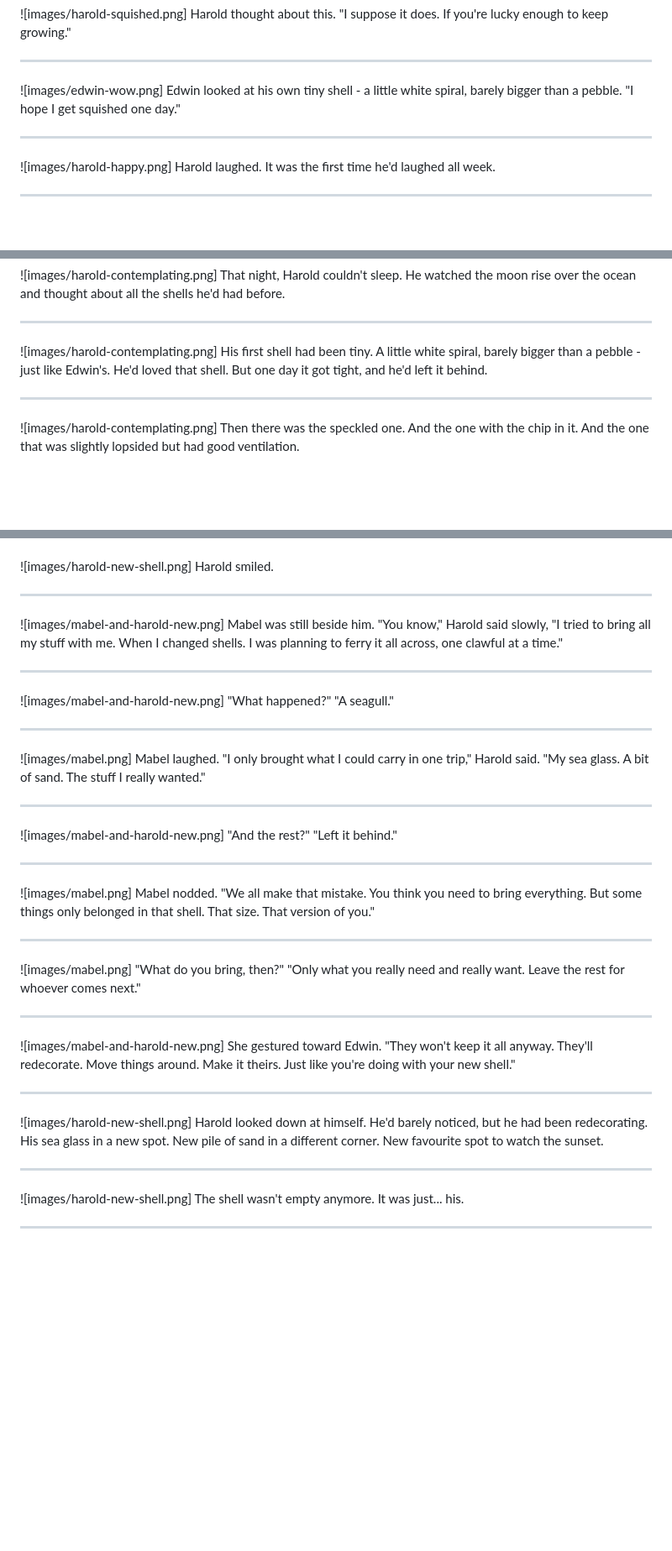
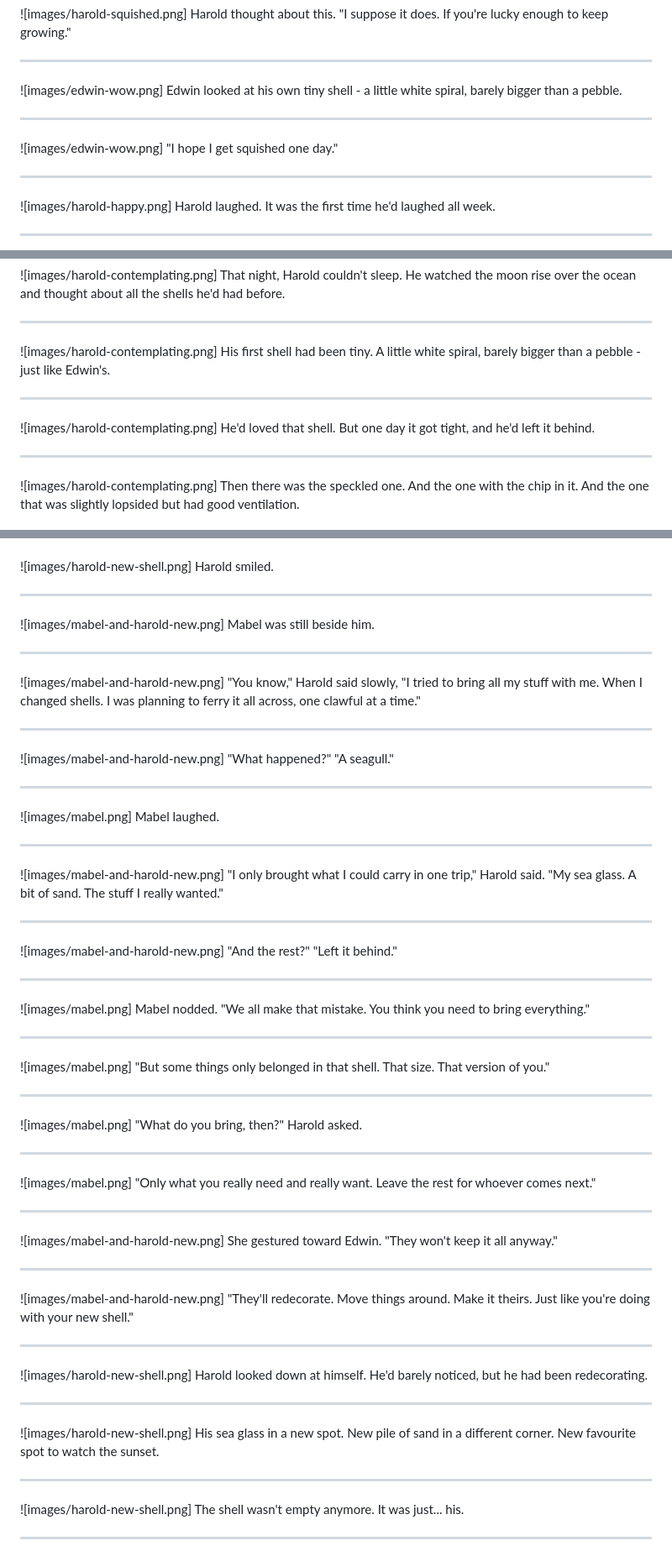
Before and after one commit to clarkeching/Squished, a Markdown page: picture-content.md, 3 parts joined by grey strips. Shown at 84% size. GitHub-like rendering; blank space fills up the shorter version.

```diff
--- a/picture-content.md
+++ b/picture-content.md
@@ -123,7 +143,12 @@ Harold thought about this. "I suppose it does. If you're lucky enough to keep gr
 ---
 
 ![images/edwin-wow.png]
-Edwin looked at his own tiny shell - a little white spiral, barely bigger than a pebble. "I hope I get squished one day."
+Edwin looked at his own tiny shell - a little white spiral, barely bigger than a pebble.
+
+---
+
+![images/edwin-wow.png]
+"I hope I get squished one day."
 
 ---
 
@@ -168,7 +193,12 @@ That night, Harold couldn't sleep. He watched the moon rise over the ocean and t
 ---
 
 ![images/harold-contemplating.png]
-His first shell had been tiny. A little white spiral, barely bigger than a pebble - just like Edwin's. He'd loved that shell. But one day it got tight, and he'd left it behind.
+His first shell had been tiny. A little white spiral, barely bigger than a pebble - just like Edwin's.
+
+---
+
+![images/harold-contemplating.png]
+He'd loved that shell. But one day it got tight, and he'd left it behind.
 
 ---
 
@@ -428,7 +498,12 @@ Harold smiled.
 ---
 
 ![images/mabel-and-harold-new.png]
-Mabel was still beside him. "You know," Harold said slowly, "I tried to bring all my stuff with me. When I changed shells. I was planning to ferry it all across, one clawful at a time."
+Mabel was still beside him.
+
+---
+
+![images/mabel-and-harold-new.png]
+"You know," Harold said slowly, "I tried to bring all my stuff with me. When I changed shells. I was planning to ferry it all across, one clawful at a time."
 
 ---
 
@@ -438,7 +513,12 @@ Mabel was still beside him. "You know," Harold said slowly, "I tried to bring al
 ---
 
 ![images/mabel.png]
-Mabel laughed. "I only brought what I could carry in one trip," Harold said. "My sea glass. A bit of sand. The stuff I really wanted."
+Mabel laughed.
+
+---
+
+![images/mabel-and-harold-new.png]
+"I only brought what I could carry in one trip," Harold said. "My sea glass. A bit of sand. The stuff I really wanted."
 
 ---
 
@@ -448,22 +528,42 @@ Mabel laughed. "I only brought what I could carry in one trip," Harold said. "My
 ---
 
 ![images/mabel.png]
-Mabel nodded. "We all make that mistake. You think you need to bring everything. But some things only belonged in that shell. That size. That version of you."
+Mabel nodded. "We all make that mistake. You think you need to bring everything."
 
 ---
 
 ![images/mabel.png]
-"What do you bring, then?" "Only what you really need and really want. Leave the rest for whoever comes next."
+"But some things only belonged in that shell. That size. That version of you."
+
+---
+
+![images/mabel.png]
+"What do you bring, then?" Harold asked.
+
+---
+
+![images/mabel.png]
+"Only what you really need and really want. Leave the rest for whoever comes next."
 
 ---
 
 ![images/mabel-and-harold-new.png]
-She gestured toward Edwin. "They won't keep it all anyway. They'll redecorate. Move things around. Make it theirs. Just like you're doing with your new shell."
+She gestured toward Edwin. "They won't keep it all anyway."
+
+---
+
+![images/mabel-and-harold-new.png]
+"They'll redecorate. Move things around. Make it theirs. Just like you're doing with your new shell."
 
 ---
 
 ![images/harold-new-shell.png]
-Harold looked down at himself. He'd barely noticed, but he had been redecorating. His sea glass in a new spot. New pile of sand in a different corner. New favourite spot to watch the sunset.
+Harold looked down at himself. He'd barely noticed, but he had been redecorating.
+
+---
+
+![images/harold-new-shell.png]
+His sea glass in a new spot. New pile of sand in a different corner. New favourite spot to watch the sunset.
 
 ---
 
```
Also changed, not shown: other parts of picture-content.md (+72 -12 lines).
